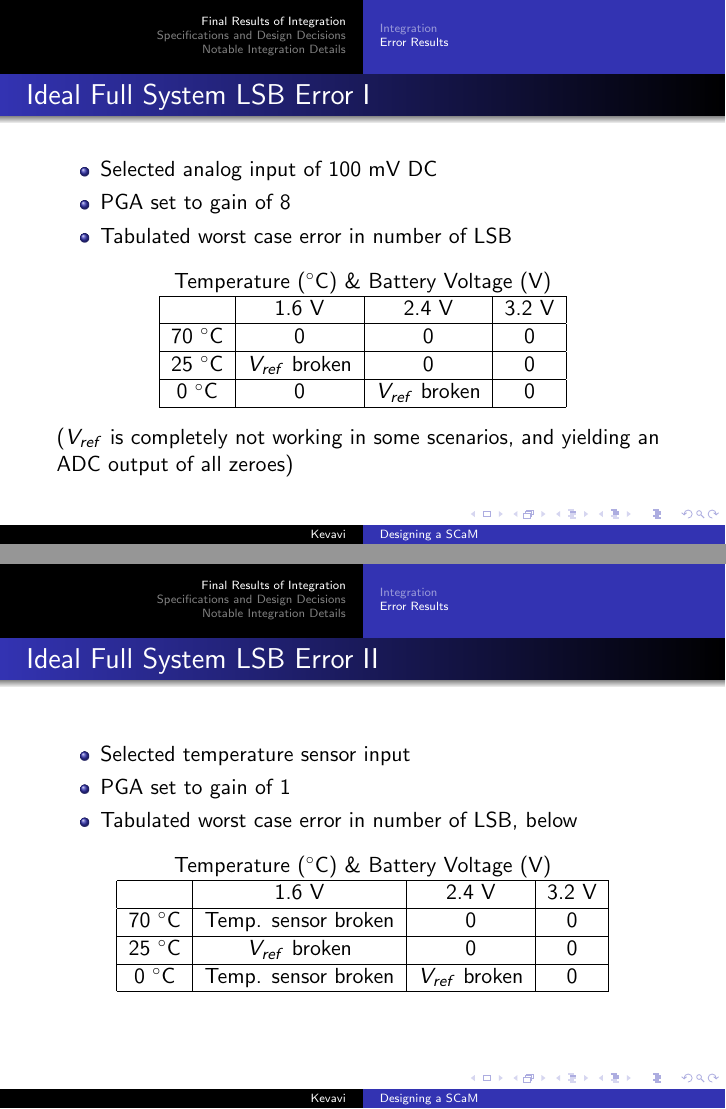
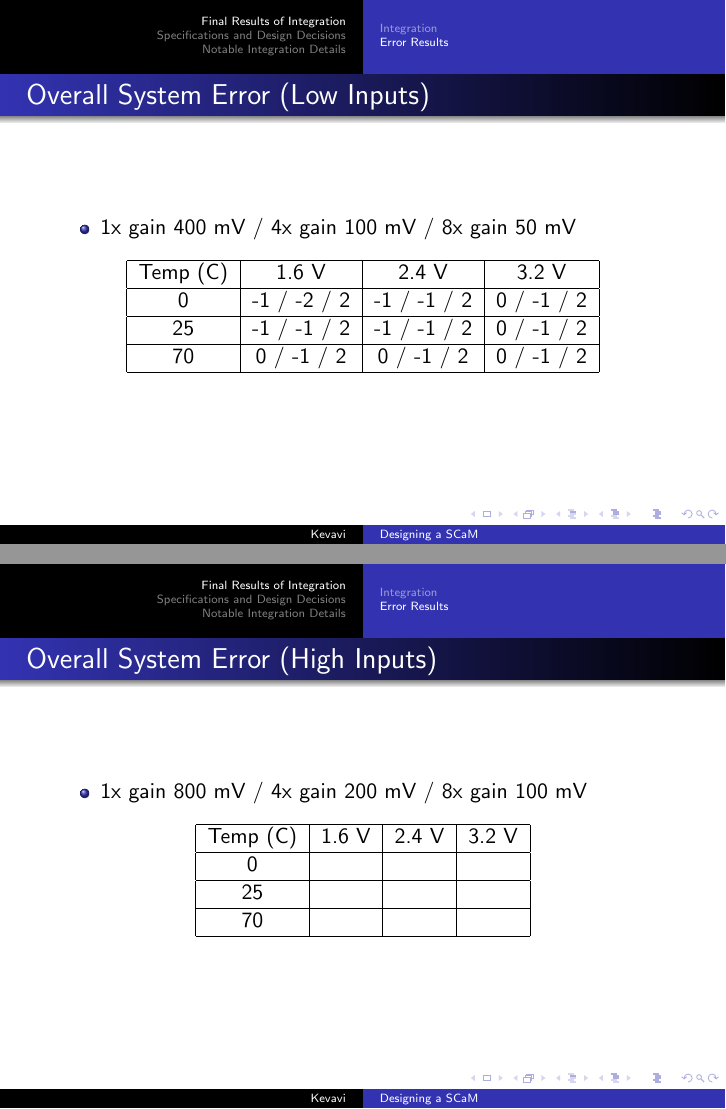
Before and after one commit to aviralpandey/SCaM, LaTeX slides (presentation-3.tex): pages 6 and 7 of 40, joined at a grey line. Compiled offline with pdfLaTeX.

Commit message:
Update low input errors

```diff
--- a/presentation-3.tex
+++ b/presentation-3.tex
@@ -74,45 +74,38 @@
 %
 \subsection{Error Results}
 
-\begin{frame}{Ideal Full System LSB Error I}
+\begin{frame}{Overall System Error (Low Inputs)}
 \begin{itemize}
-\item Selected analog input of 100 mV DC
-\item PGA set to gain of 8
-\item Tabulated worst case error in number of LSB
+    \item 1x gain 400 mV / 4x gain 100 mV / 8x gain 50 mV
 \end{itemize}
 \begin{center}
-Temperature ($^\circ$C) \& Battery Voltage (V) \\
 \begin{tabular}{|c|c|c|c|}
     \hline
-& 1.6 V & 2.4 V & 3.2 V \tabularnewline \hline
-70 $^\circ$C & 0 & 0 & 0\tabularnewline
+    Temp (C) & 1.6 V    & 2.4 V         & 3.2 V      \tabularnewline \hline
+    0  & -1 / -2 / 2    & -1 / -1 / 2   & 0 / -1 / 2 \tabularnewline
     \hline
-25 $^\circ$C & $V_{ref}$ broken & 0 & 0\tabularnewline
+    25 & -1 / -1 / 2    & -1 / -1 / 2   & 0 / -1 / 2 \tabularnewline
     \hline
-0 $^\circ$C & 0 & $V_{ref}$ broken & 0 \tabularnewline
+    70 & 0 / -1 / 2     & 0 / -1 / 2    & 0 / -1 / 2 \tabularnewline
     \hline
 \end{tabular}
 \end{center}
-($V_{ref}$ is completely not working in some scenarios, and yielding an ADC output of all zeroes) \\
 \end{frame}
 %
 
-\begin{frame}{Ideal Full System LSB Error II}
+\begin{frame}{Overall System Error (High Inputs)}
 \begin{itemize}
-\item Selected temperature sensor input
-\item PGA set to gain of 1
-\item Tabulated worst case error in number of LSB, below
+    \item 1x gain 800 mV / 4x gain 200 mV / 8x gain 100 mV
 \end{itemize}
 \begin{center}
-Temperature ($^\circ$C) \& Battery Voltage (V) \\
 \begin{tabular}{|c|c|c|c|}
     \hline
-& 1.6 V & 2.4 V & 3.2 V \tabularnewline \hline
-70 $^\circ$C & Temp. sensor broken & 0 & 0 \tabularnewline
+    Temp (C) & 1.6 V    & 2.4 V         & 3.2 V      \tabularnewline \hline
+    0  &                &               &            \tabularnewline
     \hline
-25 $^\circ$C & $V_{ref}$ broken & 0 & 0 \tabularnewline
+    25 &                &               &            \tabularnewline
     \hline
-0 $^\circ$C & Temp. sensor broken & $V_{ref}$ broken & 0 \tabularnewline
+    70 &                &               &            \tabularnewline
     \hline
 \end{tabular}
 \end{center}
```
Lines whose indentation alone changed are shown as unchanged.
